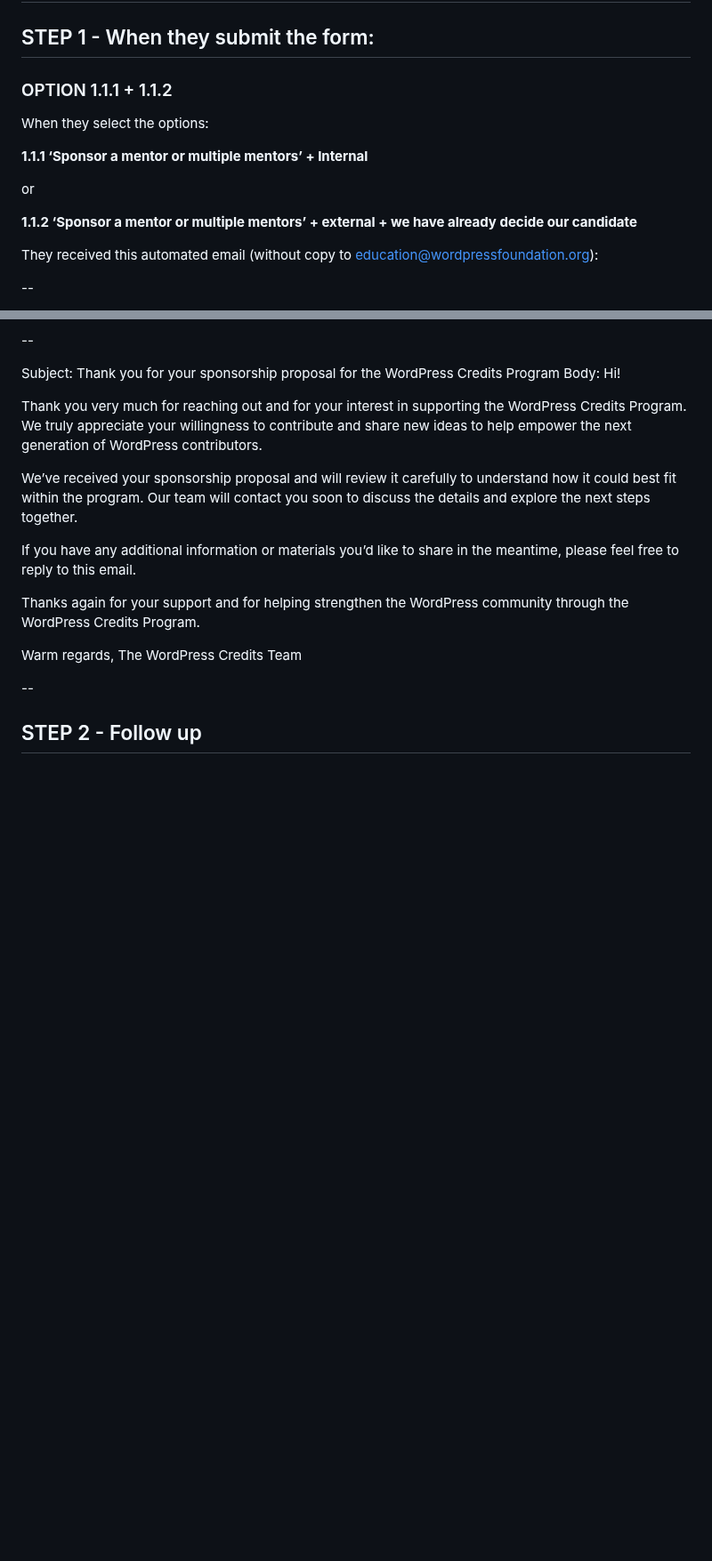
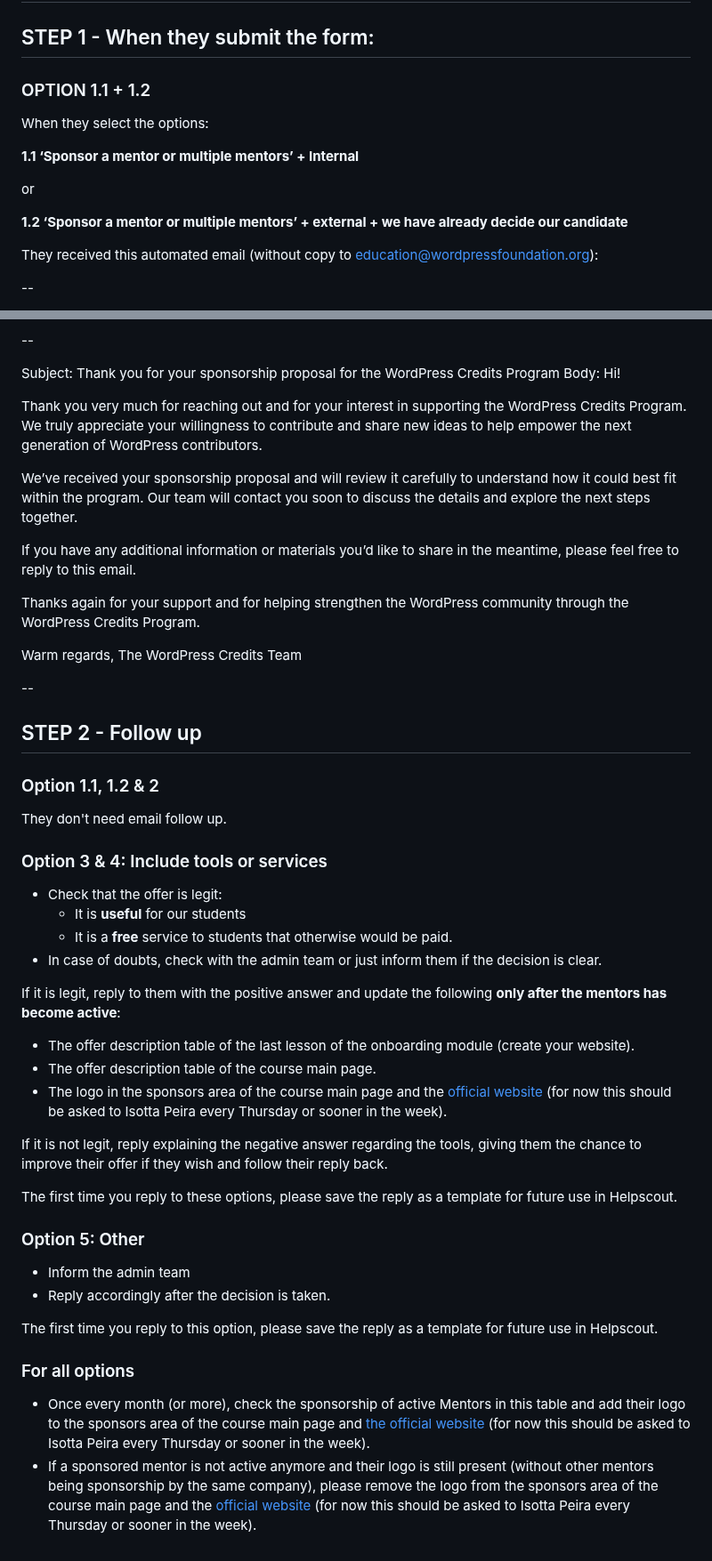
Before and after one commit to WordPress/WPCredits-Tracker, a Markdown page: Sponsors/Sponsors Onboarding.md, 2 parts joined by grey strips. Shown at 89% size. Drawn GitHub-style; blank space fills up the shorter version.

Commit message:
Revise sponsor onboarding options and follow-up steps
Updated option numbering and clarified email follow-up procedures for sponsor onboarding.

```diff
--- a/Sponsors/Sponsors Onboarding.md
+++ b/Sponsors/Sponsors Onboarding.md
@@ -2,15 +2,15 @@
 
 ## STEP 1 - When they submit the form:
 
-### OPTION 1.1.1 + 1.1.2
+### OPTION 1.1 + 1.2
 
 When they select the options:
 
-**1.1.1 ‘Sponsor a mentor or multiple mentors’ + Internal**
+**1.1 ‘Sponsor a mentor or multiple mentors’ + Internal**
 
 or
 
-**1.1.2 ‘Sponsor a mentor or multiple mentors’ + external + we have already decide our candidate**
+**1.2 ‘Sponsor a mentor or multiple mentors’ + external + we have already decide our candidate**
 
 They received this automated email (without copy to education@wordpressfoundation.org):
 
@@ -162,3 +162,36 @@ The WordPress Credits Team
 --
 
 ## STEP 2 - Follow up
+
+### Option 1.1, 1.2 & 2
+
+They don't need email follow up.
+
+### Option 3 & 4: Include tools or services
+
+- Check that the offer is legit:
+  - It is **useful** for our students
+  - It is a **free** service to students that otherwise would be paid.
+- In case of doubts, check with the admin team or just inform them if the decision is clear.
+
+If it is legit, reply to them with the positive answer and update the following **only after the mentors has become active**:
+
+  - The offer description table of the last lesson of the onboarding module (create your website).
+  - The offer description table of the course main page.
+  - The logo in the sponsors area of the course main page and the [official website](https://wordpress.org/education/credits/) (for now this should be asked to Isotta Peira every Thursday or sooner in the week).
+
+If it is not legit, reply explaining the negative answer regarding the tools, giving them the chance to improve their offer if they wish and follow their reply back.
+
+The first time you reply to these options, please save the reply as a template for future use in Helpscout.
+
+### Option 5: Other
+
+- Inform the admin team
+- Reply accordingly after the decision is taken.
+
+The first time you reply to this option, please save the reply as a template for future use in Helpscout.
+
+### For all options
+
+- Once every month (or more), check the sponsorship of active Mentors in this table and add their logo to the sponsors area of the course main page and [the official website](https://wordpress.org/education/credits/) (for now this should be asked to Isotta Peira every Thursday or sooner in the week).
+- If a sponsored mentor is not active anymore and their logo is still present (without other mentors being sponsorship by the same company), please remove the logo from the sponsors area of the course main page and the [official website](https://wordpress.org/education/credits/) (for now this should be asked to Isotta Peira every Thursday or sooner in the week).
```
Also changed, not shown: other parts of Sponsors/Sponsors Onboarding.md (+9 -9 lines).
